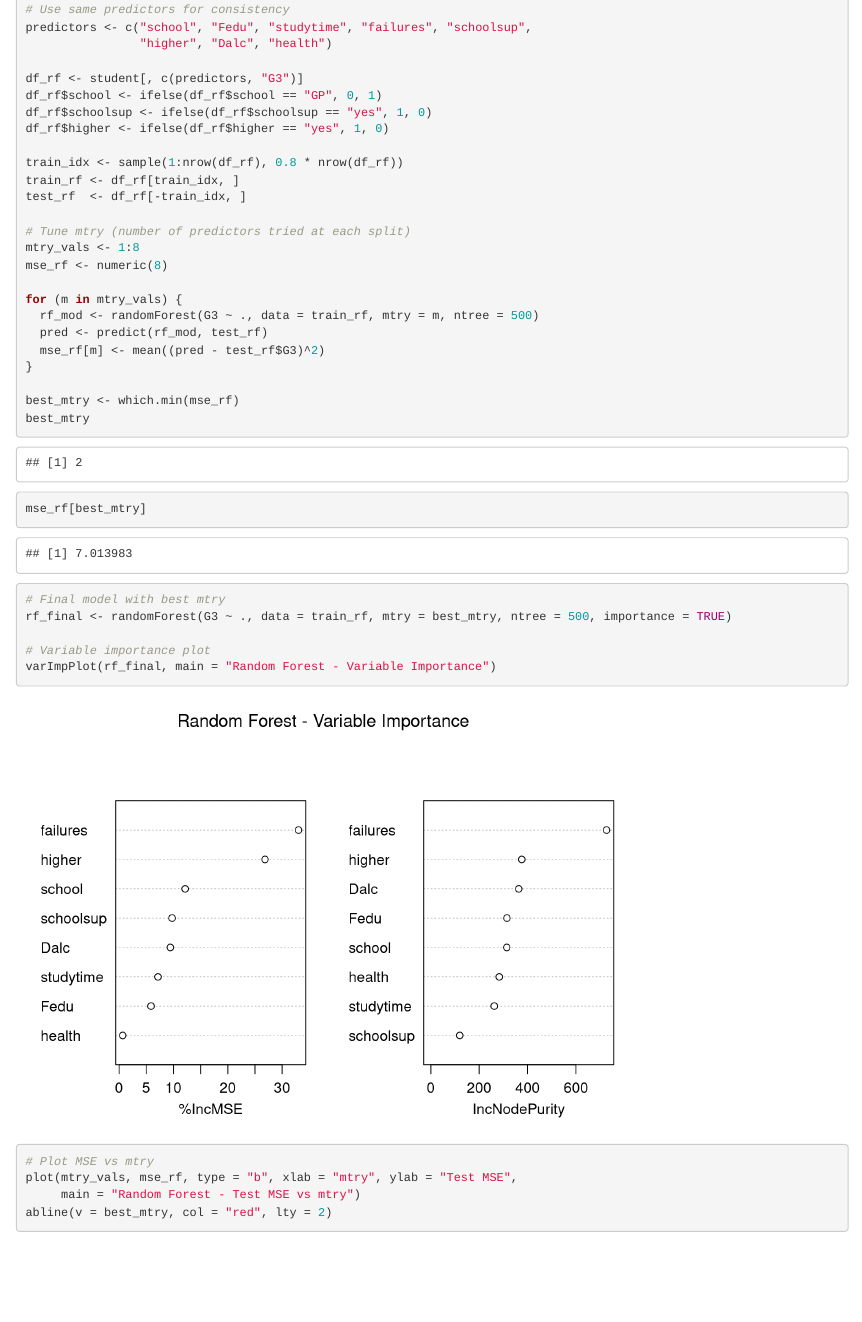
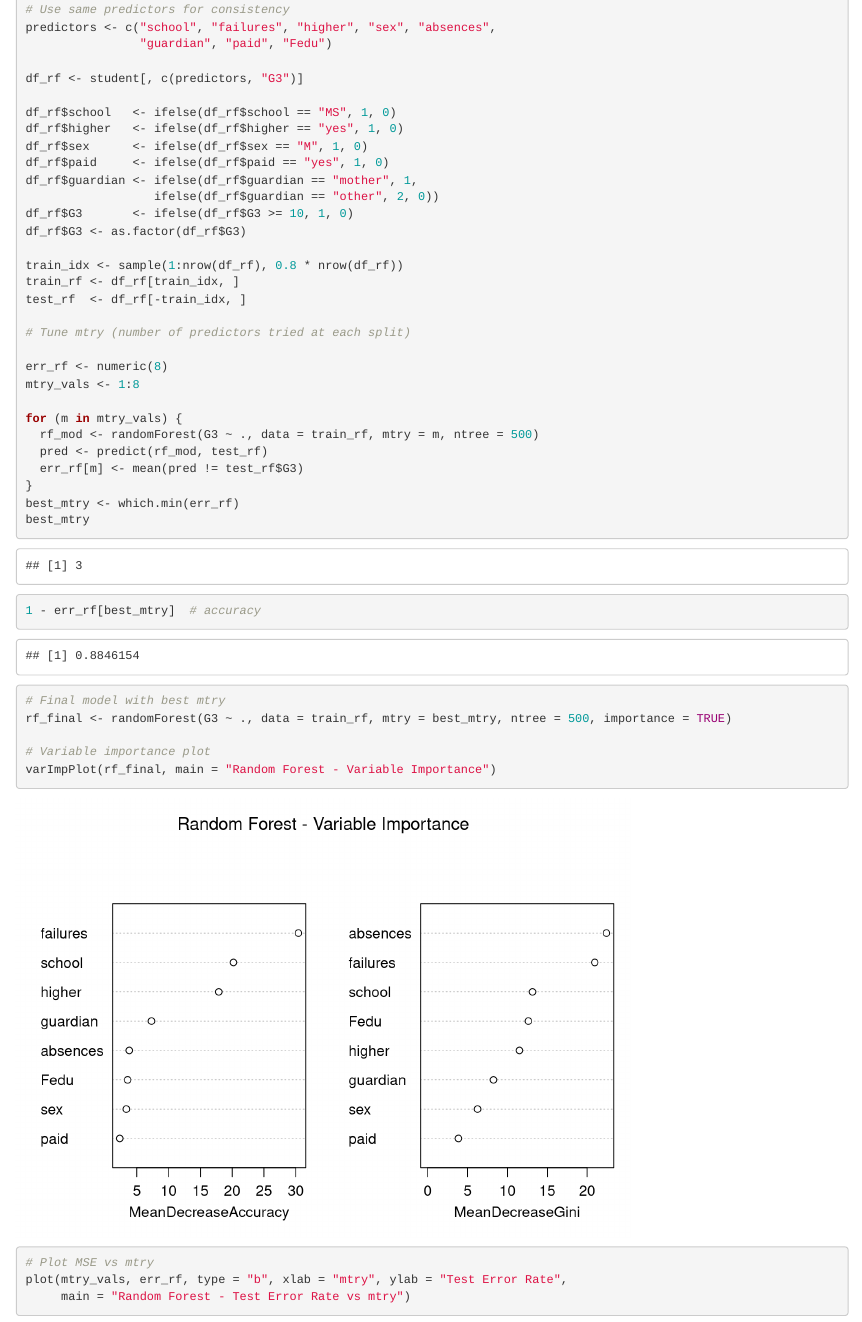
Before and after one commit to annakim9237/STAT-427-627-002, an R Markdown document (randomForest.Rmd): the page in a window 1100 px wide, from 370 px down. Rendered offline with R 4.5, knitr and Pandoc, with nearby package versions.

Commit message:
updated predictors and added accuracy

````diff
--- a/randomForest.Rmd
+++ b/randomForest.Rmd
@@ -15,30 +15,36 @@
 
 # Use same predictors for consistency
-predictors <- c("school", "Fedu", "studytime", "failures", "schoolsup",
-                "higher", "Dalc", "health")
+predictors <- c("school", "failures", "higher", "sex", "absences",
+                "guardian", "paid", "Fedu")
 
 df_rf <- student[, c(predictors, "G3")]
-df_rf$school <- ifelse(df_rf$school == "GP", 0, 1)
-df_rf$schoolsup <- ifelse(df_rf$schoolsup == "yes", 1, 0)
-df_rf$higher <- ifelse(df_rf$higher == "yes", 1, 0)
+
+df_rf$school   <- ifelse(df_rf$school == "MS", 1, 0)
+df_rf$higher   <- ifelse(df_rf$higher == "yes", 1, 0)
+df_rf$sex      <- ifelse(df_rf$sex == "M", 1, 0)
+df_rf$paid     <- ifelse(df_rf$paid == "yes", 1, 0)
+df_rf$guardian <- ifelse(df_rf$guardian == "mother", 1,
+                  ifelse(df_rf$guardian == "other", 2, 0))
+df_rf$G3       <- ifelse(df_rf$G3 >= 10, 1, 0)
+df_rf$G3 <- as.factor(df_rf$G3)
 
 train_idx <- sample(1:nrow(df_rf), 0.8 * nrow(df_rf))
 train_rf <- df_rf[train_idx, ]
 test_rf  <- df_rf[-train_idx, ]
 
 # Tune mtry (number of predictors tried at each split)
+
+err_rf <- numeric(8)
 mtry_vals <- 1:8
-mse_rf <- numeric(8)
 
 for (m in mtry_vals) {
   rf_mod <- randomForest(G3 ~ ., data = train_rf, mtry = m, ntree = 500)
   pred <- predict(rf_mod, test_rf)
-  mse_rf[m] <- mean((pred - test_rf$G3)^2)
+  err_rf[m] <- mean(pred != test_rf$G3)
 }
-
-best_mtry <- which.min(mse_rf)
+best_mtry <- which.min(err_rf)
 best_mtry
-mse_rf[best_mtry]
+1 - err_rf[best_mtry]  # accuracy
 
 # Final model with best mtry
 rf_final <- randomForest(G3 ~ ., data = train_rf, mtry = best_mtry, ntree = 500, importance = TRUE)
@@ -47,7 +53,6 @@
 varImpPlot(rf_final, main = "Random Forest - Variable Importance")
 
 # Plot MSE vs mtry
-plot(mtry_vals, mse_rf, type = "b", xlab = "mtry", ylab = "Test MSE",
-     main = "Random Forest - Test MSE vs mtry")
-abline(v = best_mtry, col = "red", lty = 2)
+plot(mtry_vals, err_rf, type = "b", xlab = "mtry", ylab = "Test Error Rate",
+     main = "Random Forest - Test Error Rate vs mtry")
 ```
````
Also changed, not shown: randomForest.html, randomForest.Rmd (4 more changed lines).
